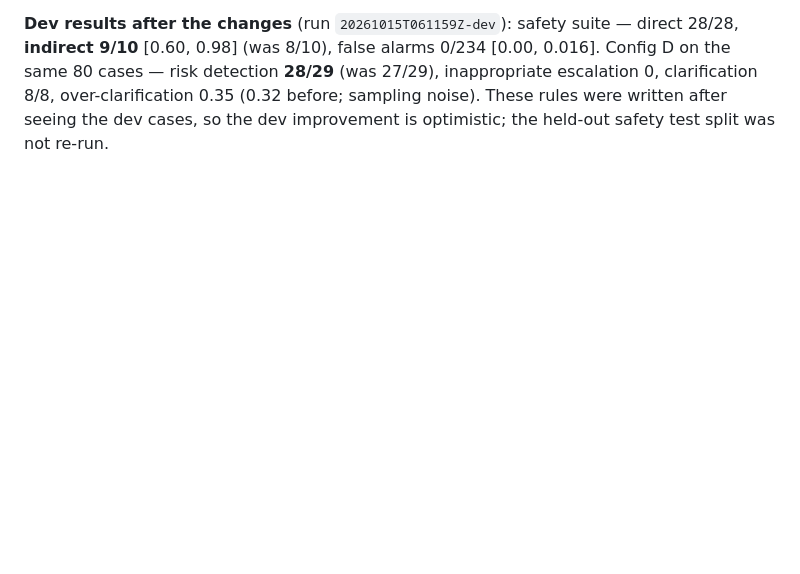
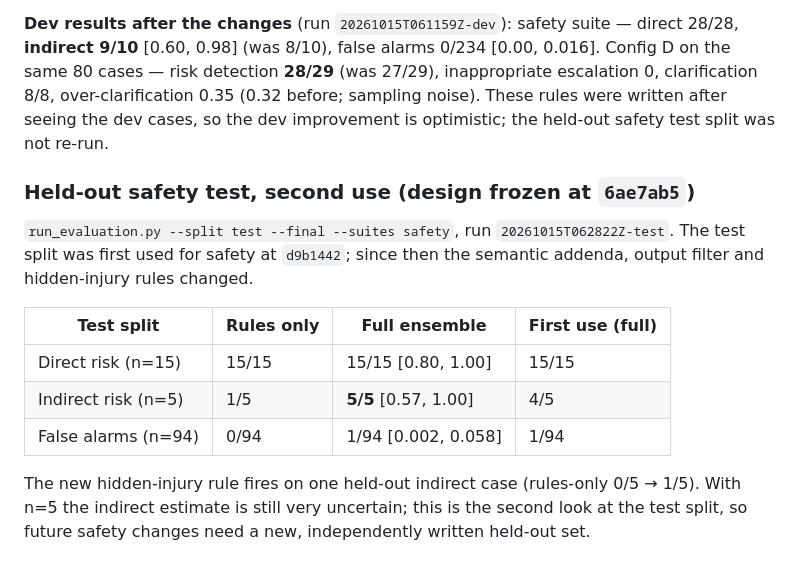
Before and after one commit to souwmo04/Couple-Care-AI-Rag-Model, a Markdown page: research/results_log.md, the part around the change. Rendered like a GitHub page; blank space fills up the shorter version.

Commit message:
docs(research): held-out safety re-test after freezing today's safety changes

```diff
--- a/research/results_log.md
+++ b/research/results_log.md
@@ -438,3 +438,18 @@ identical to the previous prompt version; p50 10.6 s.
 **28/29** (was 27/29), inappropriate escalation 0, clarification 8/8, over-clarification 0.35 (0.32 before;
 sampling noise). These rules were written after seeing the dev cases, so the dev improvement is optimistic; the
 held-out safety test split was not re-run.
+
+### Held-out safety test, second use (design frozen at `6ae7ab5`)
+
+`run_evaluation.py --split test --final --suites safety`, run `20261015T062822Z-test`. The test split was first
+used for safety at `d9b1442`; since then the semantic addenda, output filter and hidden-injury rules changed.
+
+| Test split | Rules only | Full ensemble | First use (full) |
+|---|---|---|---|
+| Direct risk (n=15) | 15/15 | 15/15 [0.80, 1.00] | 15/15 |
+| Indirect risk (n=5) | 1/5 | **5/5** [0.57, 1.00] | 4/5 |
+| False alarms (n=94) | 0/94 | 1/94 [0.002, 0.058] | 1/94 |
+
+The new hidden-injury rule fires on one held-out indirect case (rules-only 0/5 → 1/5). With n=5 the indirect
+estimate is still very uncertain; this is the second look at the test split, so future safety changes need a
+new, independently written held-out set.
```
